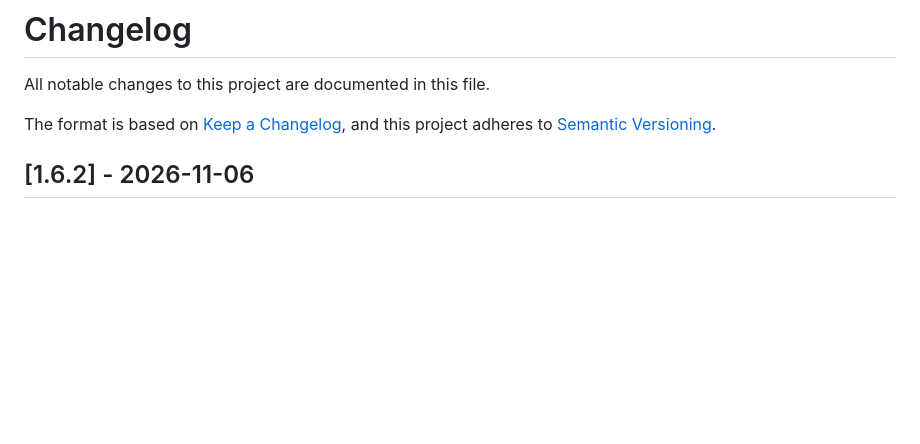
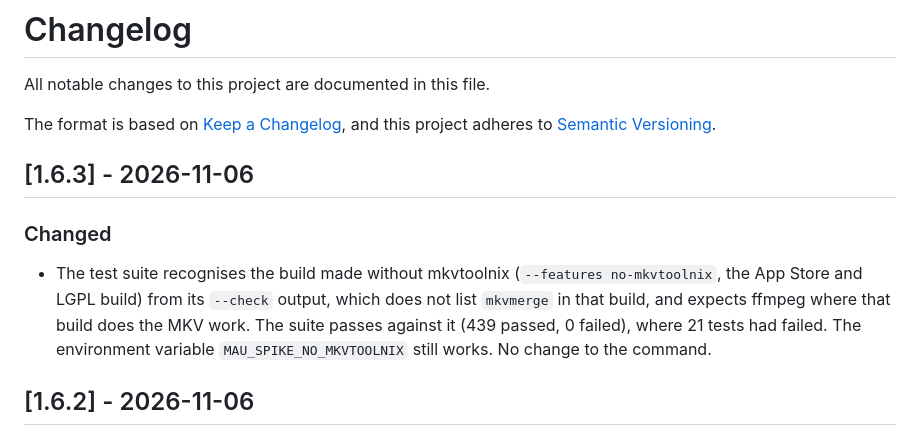
Before and after one commit to lateralblast/fml, a Markdown page: CHANGELOG.md, the part around the change. Drawn GitHub-style; blank space fills up the shorter version.

```diff
--- a/CHANGELOG.md
+++ b/CHANGELOG.md
@@ -4,6 +4,11 @@ All notable changes to this project are documented in this file.
 
 The format is based on [Keep a Changelog](https://keepachangelog.com/en/1.1.0/),
 and this project adheres to [Semantic Versioning](https://semver.org/spec/v2.0.0.html).
+
+## [1.6.3] - 2026-11-06
+
+### Changed
+- The test suite recognises the build made without mkvtoolnix (`--features no-mkvtoolnix`, the App Store and LGPL build) from its `--check` output, which does not list `mkvmerge` in that build, and expects ffmpeg where that build does the MKV work. The suite passes against it (439 passed, 0 failed), where 21 tests had failed. The environment variable `MAU_SPIKE_NO_MKVTOOLNIX` still works. No change to the command.
 
 ## [1.6.2] - 2026-11-06
 
```
Also changed, not shown: README.md (+3 -2 lines), TODO.md (+3 -3 lines), docs/images/app-edit.png, docs/images/app-main-dark.png, docs/images/app-main.png, docs/images/app-preview.png, 6 other files.
